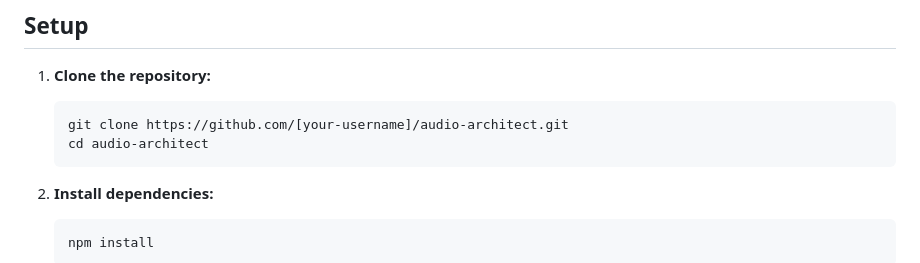
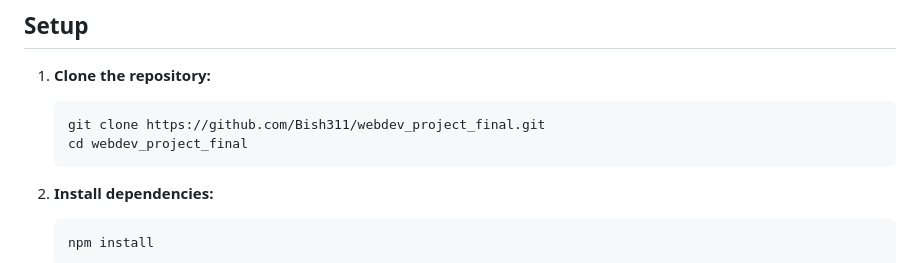
Before and after one commit to Bish311/webdev_project_final, a Markdown page: README.md, the part around the change. Rendered like a GitHub page.

````diff
--- a/README.md
+++ b/README.md
@@ -47,8 +47,8 @@ Audio Architect is a web application that leverages AI to generate personalized
 1.  **Clone the repository:**
 
     ```bash
-    git clone https://github.com/[your-username]/audio-architect.git
-    cd audio-architect
+    git clone https://github.com/Bish311/webdev_project_final.git
+    cd webdev_project_final
     ```
 
 2.  **Install dependencies:**
````
